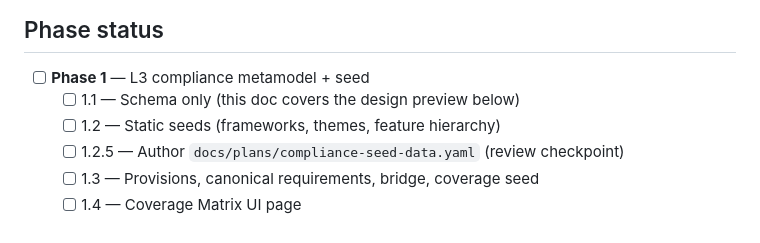
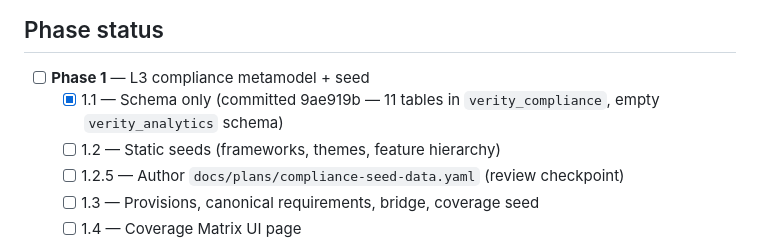
Before and after one commit to premiumiq/verity_uw, a Markdown page: docs/plans/compliance-build-plan.md, the part around the change. GitHub-like rendering.

Commit message:
docs(compliance): mark Phase 1.1 complete in build-plan tracker
Co-Authored-By: Claude Opus 4.7 (1M context) <noreply@anthropic.com>

```diff
--- a/docs/plans/compliance-build-plan.md
+++ b/docs/plans/compliance-build-plan.md
@@ -13,7 +13,7 @@ This doc is the working tracker. Each sub-step is a single reviewable commit. Ar
 ## Phase status
 
 - [ ] **Phase 1** — L3 compliance metamodel + seed
-  - [ ] 1.1 — Schema only (this doc covers the design preview below)
+  - [x] 1.1 — Schema only (committed 9ae919b — 11 tables in `verity_compliance`, empty `verity_analytics` schema)
   - [ ] 1.2 — Static seeds (frameworks, themes, feature hierarchy)
   - [ ] 1.2.5 — Author `docs/plans/compliance-seed-data.yaml` (review checkpoint)
   - [ ] 1.3 — Provisions, canonical requirements, bridge, coverage seed
```
